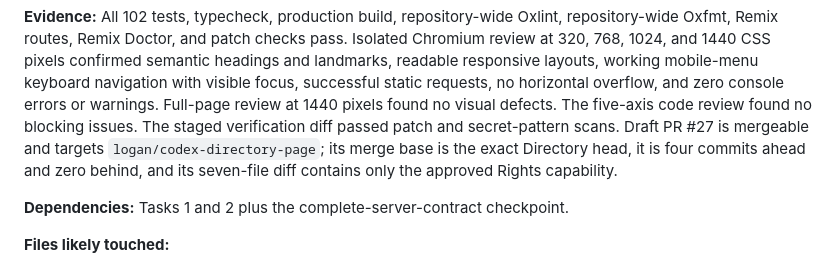
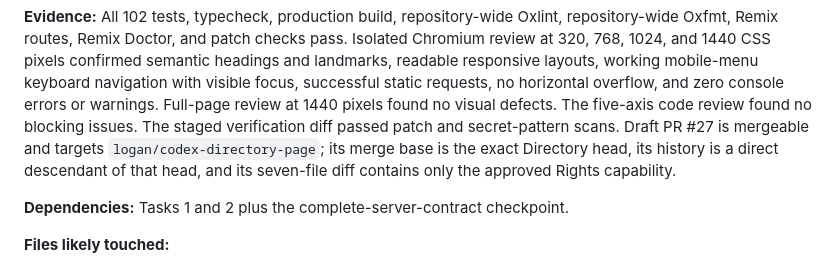
Before and after one commit to mcansh/wtf.rent, a Markdown page: tasks/rights-todo.md, the part around the change. Rendered like a GitHub page.

Commit message:
docs(rights): stabilize publication evidence
Describe the verified stack relationship without storing a commit count that changes when the evidence itself is published.

Signed-off-by: Logan McAnsh <logan@mcan.sh>

```diff
--- a/tasks/rights-todo.md
+++ b/tasks/rights-todo.md
@@ -122,8 +122,8 @@ working mobile-menu keyboard navigation with visible focus, successful static re
 horizontal overflow, and zero console errors or warnings. Full-page review at 1440 pixels found no
 visual defects. The five-axis code review found no blocking issues.
 The staged verification diff passed patch and secret-pattern scans. Draft PR #27 is mergeable and
-targets `logan/codex-directory-page`; its merge base is the exact Directory head, it is four commits
-ahead and zero behind, and its seven-file diff contains only the approved Rights capability.
+targets `logan/codex-directory-page`; its merge base is the exact Directory head, its history is a
+direct descendant of that head, and its seven-file diff contains only the approved Rights capability.
 
 **Dependencies:** Tasks 1 and 2 plus the complete-server-contract checkpoint.
 
```
